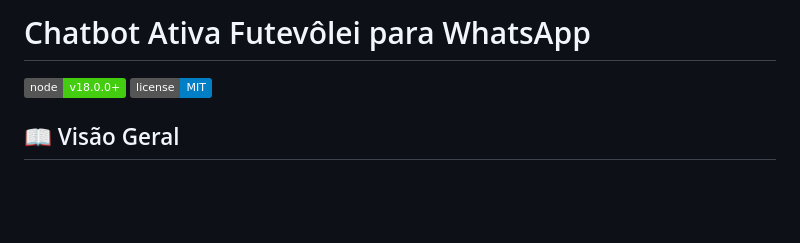
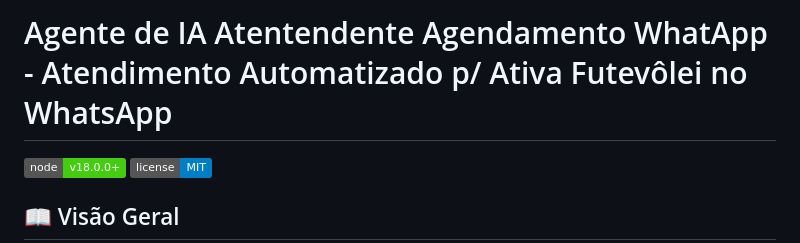
Before and after one commit to danfersil/Agente-de-IA-Atendente-Agendamento-WhatsApp-com-Node.js, a Markdown page: README.md, the part around the change. Drawn GitHub-style; badges without logos; blank space fills up the shorter version.

Commit message:
Update README.md
Foram modificados apenas alguns detalhes do Arquivo READMe.md

```diff
--- a/README.md
+++ b/README.md
@@ -1,4 +1,4 @@
-# Chatbot Ativa Futevôlei para WhatsApp
+# Agente de IA Atentendente Agendamento WhatApp - Atendimento Automatizado p/ Ativa Futevôlei no WhatsApp
 
 ![Versão do Node.js](https://img.shields.io/badge/node-v18.0.0%2B-brightgreen)
 ![Licença](https://img.shields.io/badge/license-MIT-blue)
```
